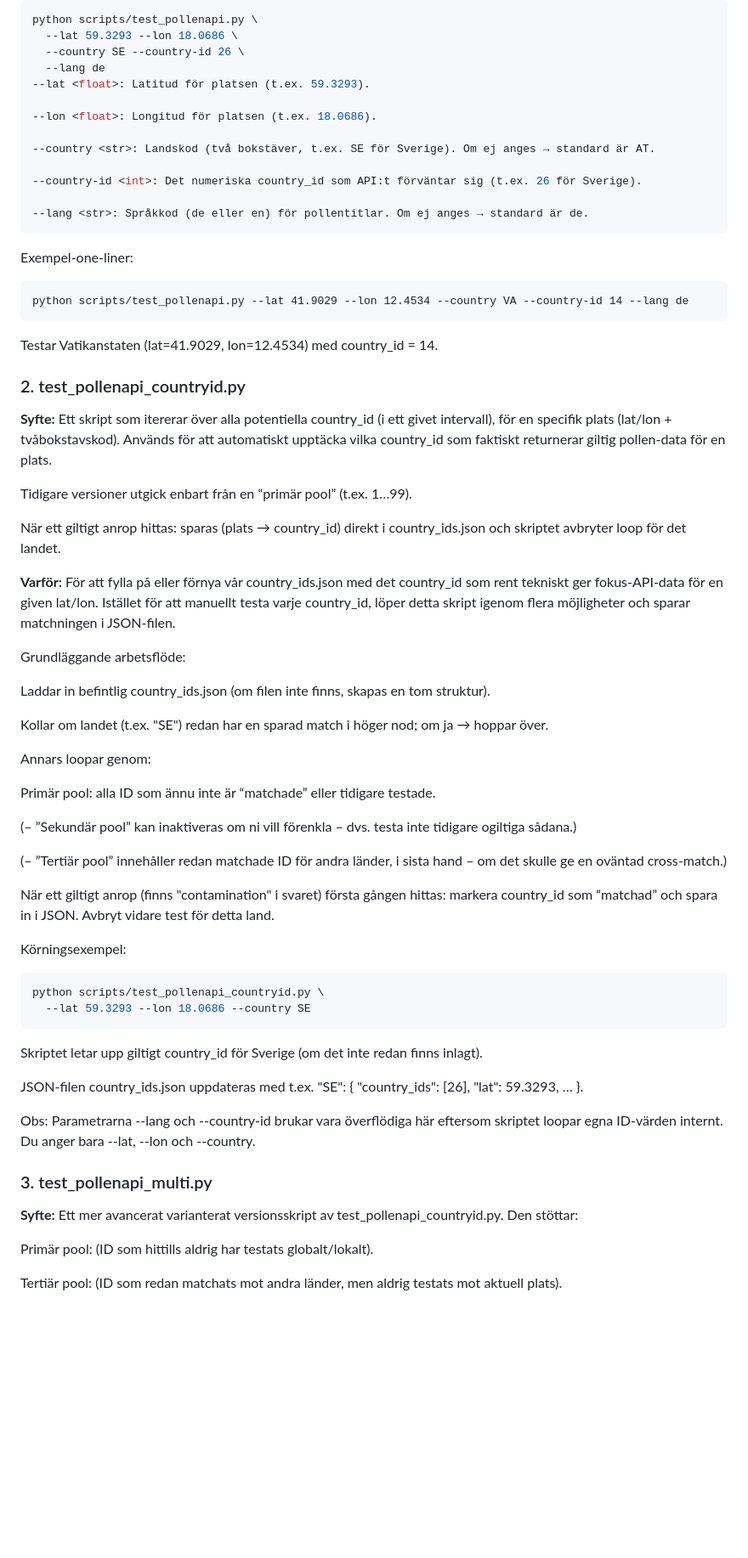
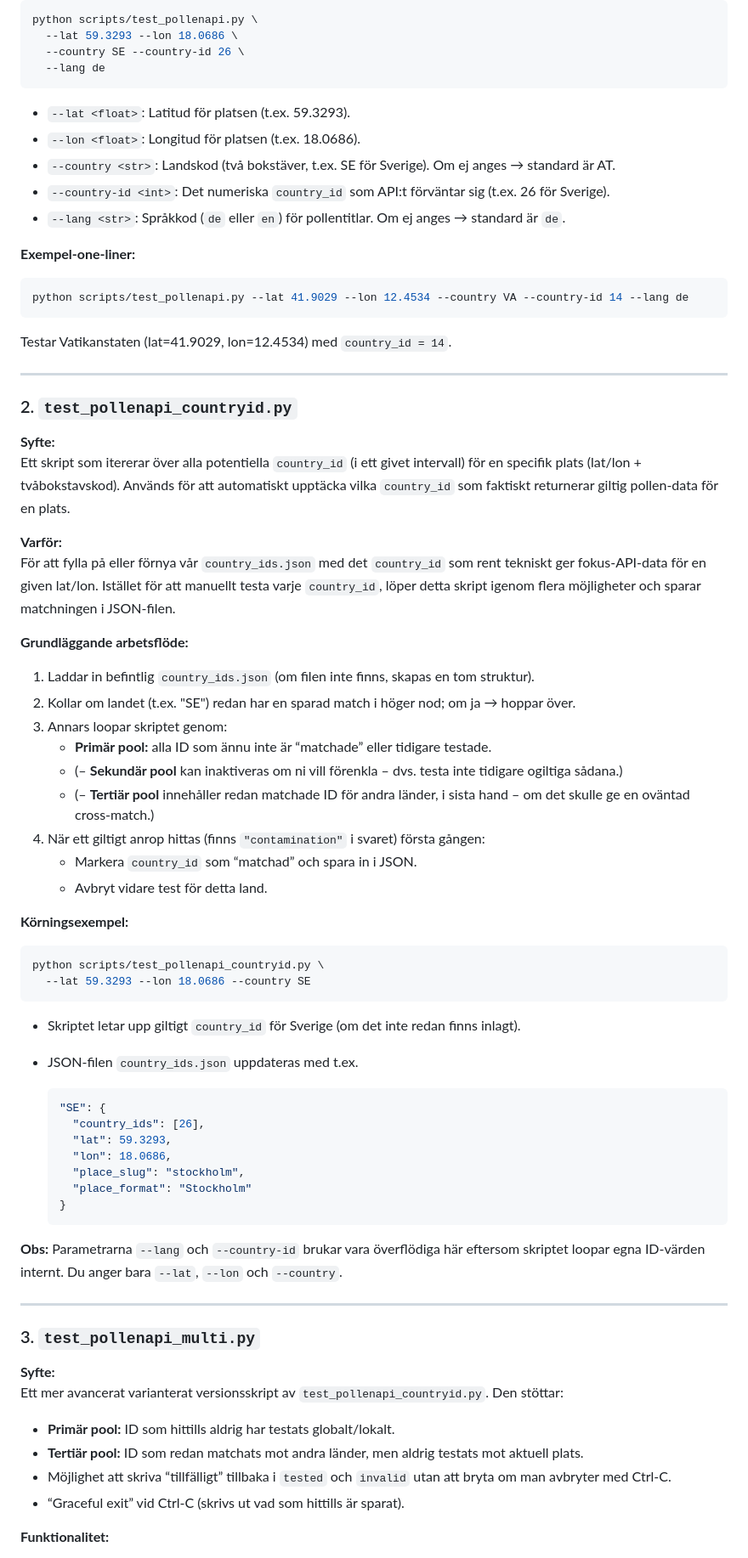
Before and after one commit to krissen/polleninformation, a Markdown page: scripts/README.md, the part around the change printed below. Shown: that part at 85% size. GitHub-like rendering; blank space fills up the shorter version.

````diff
--- a/scripts/README.md
+++ b/scripts/README.md
@@ -40,72 +42,77 @@ python scripts/test_pollenapi.py \
   --lat 59.3293 --lon 18.0686 \
   --country SE --country-id 26 \
   --lang de
---lat <float>: Latitud för platsen (t.ex. 59.3293).
-
---lon <float>: Longitud för platsen (t.ex. 18.0686).
-
---country <str>: Landskod (två bokstäver, t.ex. SE för Sverige). Om ej anges → standard är AT.
-
---country-id <int>: Det numeriska country_id som API:t förväntar sig (t.ex. 26 för Sverige).
-
---lang <str>: Språkkod (de eller en) för pollentitlar. Om ej anges → standard är de.
 ```
 
-Exempel‐one-liner:
+- `--lat <float>`: Latitud för platsen (t.ex. 59.3293).
+- `--lon <float>`: Longitud för platsen (t.ex. 18.0686).
+- `--country <str>`: Landskod (två bokstäver, t.ex. SE för Sverige). Om ej anges → standard är AT.
+- `--country-id <int>`: Det numeriska `country_id` som API:t förväntar sig (t.ex. 26 för Sverige).
+- `--lang <str>`: Språkkod (`de` eller `en`) för pollentitlar. Om ej anges → standard är `de`.
 
-```
+**Exempel‐one-liner:**
+
+```bash
 python scripts/test_pollenapi.py --lat 41.9029 --lon 12.4534 --country VA --country-id 14 --lang de
 ```
 
-Testar Vatikanstaten (lat=41.9029, lon=12.4534) med country_id = 14.
+Testar Vatikanstaten (lat=41.9029, lon=12.4534) med `country_id = 14`.
 
-### 2. test_pollenapi_countryid.py
+---
+
+### 2. `test_pollenapi_countryid.py`
 
 **Syfte:**
-Ett skript som itererar över alla potentiella country_id (i ett givet intervall), för en specifik plats (lat/lon + tvåbokstavskod). Används för att automatiskt upptäcka vilka country_id som faktiskt returnerar giltig pollen‐data för en plats.
-
-Tidigare versioner utgick enbart från en “primär pool” (t.ex. 1…99).
-
-När ett giltigt anrop hittas: sparas (plats → country_id) direkt i country_ids.json och skriptet avbryter loop för det landet.
+Ett skript som itererar över alla potentiella `country_id` (i ett givet intervall) för en specifik plats (lat/lon + tvåbokstavskod). Används för att automatiskt upptäcka vilka `country_id` som faktiskt returnerar giltig pollen‐data för en plats.
 
 **Varför:**
-För att fylla på eller förnya vår country_ids.json med det country_id som rent tekniskt ger fokus‐API-data för en given lat/lon. Istället för att manuellt testa varje country_id, löper detta skript igenom flera möjligheter och sparar matchningen i JSON‐filen.
+För att fylla på eller förnya vår `country_ids.json` med det `country_id` som rent tekniskt ger fokus‐API-data för en given lat/lon. Istället för att manuellt testa varje `country_id`, löper detta skript igenom flera möjligheter och sparar matchningen i JSON‐filen.
 
-Grundläggande arbetsflöde:
+**Grundläggande arbetsflöde:**
 
-Laddar in befintlig country_ids.json (om filen inte finns, skapas en tom struktur).
+1. Laddar in befintlig `country_ids.json` (om filen inte finns, skapas en tom struktur).
+2. Kollar om landet (t.ex. "SE") redan har en sparad match i höger nod; om ja → hoppar över.
+3. Annars loopar skriptet genom:
+   - **Primär pool:** alla ID som ännu inte är “matchade” eller tidigare testade.
+   - (– **Sekundär pool** kan inaktiveras om ni vill förenkla – dvs. testa inte tidigare ogiltiga sådana.)
+   - (– **Tertiär pool** innehåller redan matchade ID för andra länder, i sista hand – om det skulle ge en oväntad cross‐match.)
+4. När ett giltigt anrop hittas (finns `"contamination"` i svaret) första gången:
+   - Markera `country_id` som “matchad” och spara in i JSON.
+   - Avbryt vidare test för detta land.
 
-Kollar om landet (t.ex. "SE") redan har en sparad match i höger nod; om ja → hoppar över.
-
-Annars loopar genom:
-
-Primär pool: alla ID som ännu inte är “matchade” eller tidigare testade.
-
-(– ”Sekundär pool” kan inaktiveras om ni vill förenkla – dvs. testa inte tidigare ogiltiga sådana.)
-
-(– ”Tertiär pool” innehåller redan matchade ID för andra länder, i sista hand – om det skulle ge en oväntad cross‐match.)
-
-När ett giltigt anrop (finns "contamination" i svaret) första gången hittas: markera country_id som “matchad” och spara in i JSON. Avbryt vidare test för detta land.
-
-Körningsexempel:
+**Körningsexempel:**
 
 ```bash
 python scripts/test_pollenapi_countryid.py \
   --lat 59.3293 --lon 18.0686 --country SE
 ```
 
-Skriptet letar upp giltigt country_id för Sverige (om det inte redan finns inlagt).
+- Skriptet letar upp giltigt `country_id` för Sverige (om det inte redan finns inlagt).
+- JSON‐filen `country_ids.json` uppdateras med t.ex.
 
-JSON‐filen country_ids.json uppdateras med t.ex. "SE": { "country_ids": [26], "lat": 59.3293, … }.
+  ```json
+  "SE": {
+    "country_ids": [26],
+    "lat": 59.3293,
+    "lon": 18.0686,
+    "place_slug": "stockholm",
+    "place_format": "Stockholm"
+  }
+  ```
 
-Obs: Parametrarna --lang och --country-id brukar vara överflödiga här eftersom skriptet loopar egna ID‐värden internt. Du anger bara --lat, --lon och --country.
+**Obs:** Parametrarna `--lang` och `--country-id` brukar vara överflödiga här eftersom skriptet loopar egna ID‐värden internt. Du anger bara `--lat`, `--lon` och `--country`.
 
-### 3. test_pollenapi_multi.py
+---
+
+### 3. `test_pollenapi_multi.py`
 
 **Syfte:**
-Ett mer avancerat varianterat versionsskript av test_pollenapi_countryid.py. Den stöttar:
+Ett mer avancerat varianterat versionsskript av `test_pollenapi_countryid.py`. Den stöttar:
 
-Primär pool: (ID som hittills aldrig har testats globalt/lokalt).
+- **Primär pool:** ID som hittills aldrig har testats globalt/lokalt.
+- **Tertiär pool:** ID som redan matchats mot andra länder, men aldrig testats mot aktuell plats.
+- Möjlighet att skriva “tillfälligt” tillbaka i `tested` och `invalid` utan att bryta om man avbryter med Ctrl-C.
+- “Graceful exit” vid Ctrl-C (skrivs ut vad som hittills är sparat).
 
-Tertiär pool: (ID som redan matchats mot andra länder, men aldrig testats mot aktuell plats).
+**Funktionalitet:**
 
````
Also changed, not shown: other parts of scripts/README.md (+148 -179 lines).
